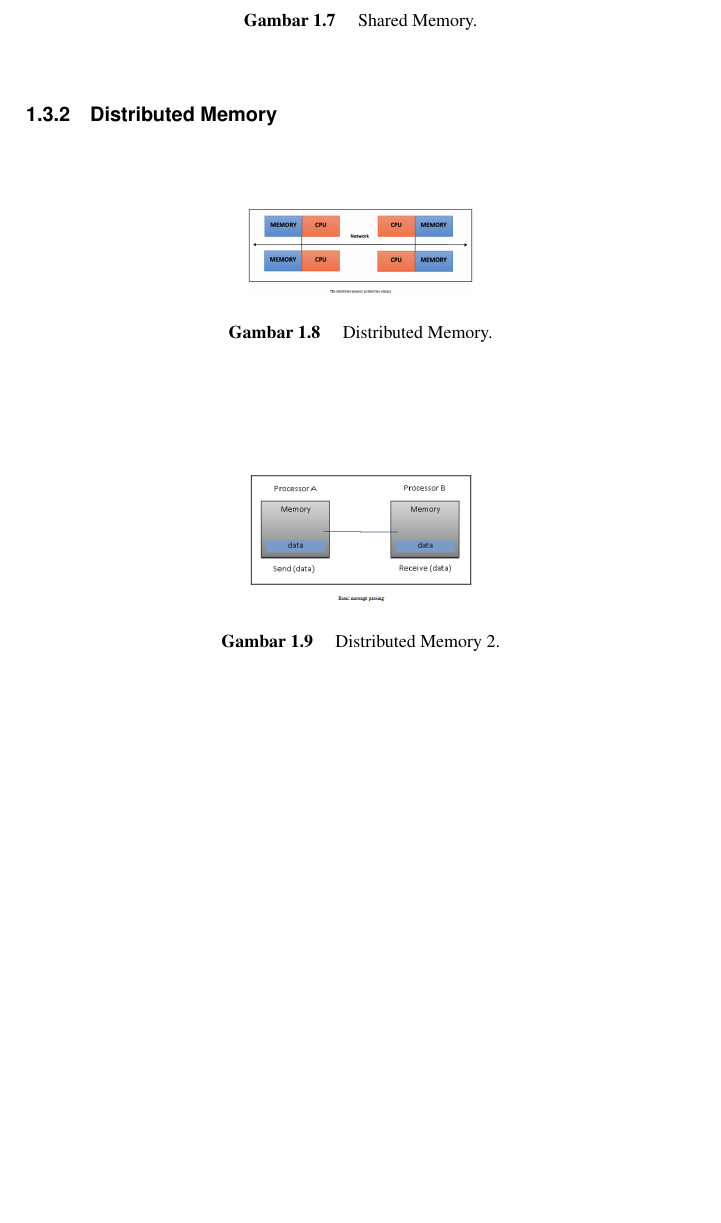
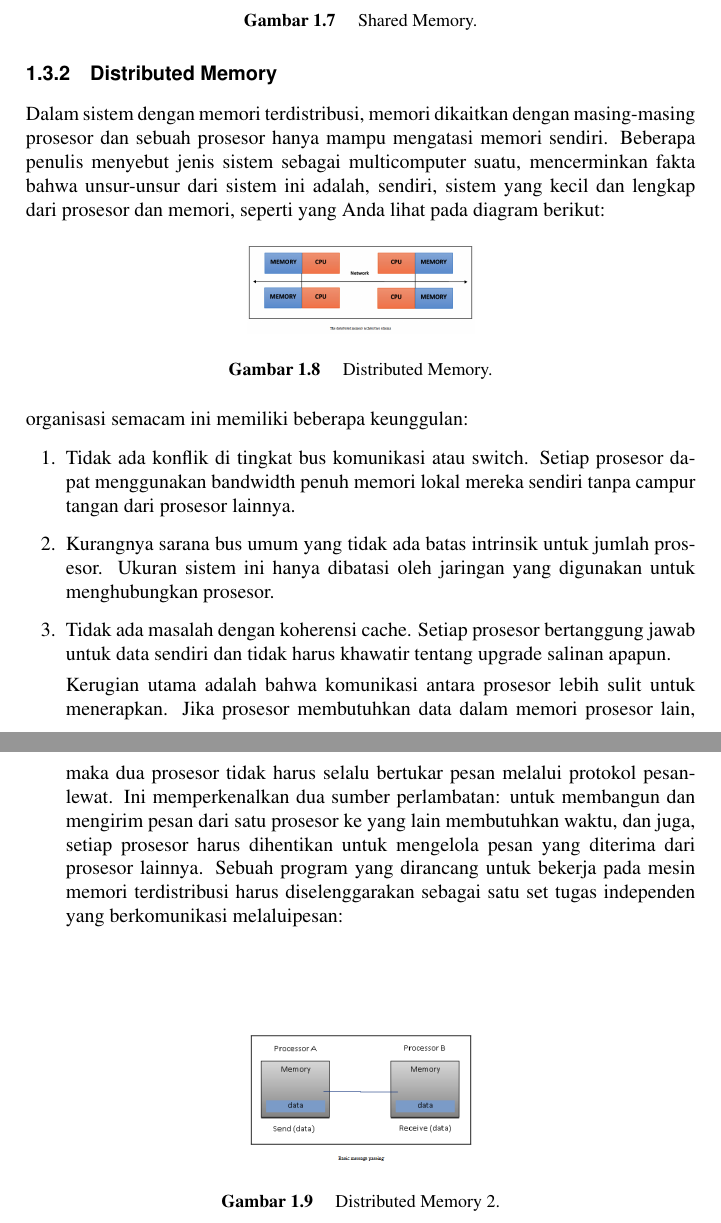
Before and after one commit to divakrishnam/SistemTersebar173A, a LaTeX thesis (main.tex, which reads chapters/chapter1/kelompok2.tex): part of page 31 of 63 before the commit and two parts of pages 31 and 32 of 63 after it, the two joined at a grey line, cut so that both start at the same text, the shorter picture padded with empty space. Compiled offline with pdfLaTeX.

Commit message:
hal 18-19

```diff
--- a/chapters/chapter1/kelompok2.tex
+++ b/chapters/chapter1/kelompok2.tex
@@ -123,12 +123,22 @@ Akses memori dalam sistem memori bersama adalah sebagai berikut :
 \end{figure}
 
 \subsection{Distributed Memory}
-
+ Dalam sistem dengan memori terdistribusi, memori dikaitkan dengan masing-masing prosesor dan sebuah prosesor hanya mampu mengatasi memori sendiri. Beberapa penulis menyebut jenis sistem sebagai multicomputer suatu, mencerminkan fakta bahwa unsur-unsur dari sistem ini adalah, sendiri, sistem yang kecil dan lengkap dari prosesor dan memori, seperti yang Anda lihat pada diagram berikut:
 \begin{figure}[H]
 	\includegraphics[width=4cm]{figures/kelompok2/chapter1/8.png}
 	\centering
 	\caption{Distributed Memory.}
 \end{figure}
+\noindent
+organisasi semacam ini memiliki beberapa keunggulan:
+
+\begin{enumerate}
+	\item Tidak ada konflik di tingkat bus komunikasi atau switch. Setiap prosesor dapat menggunakan bandwidth penuh memori lokal mereka sendiri tanpa campur tangan dari prosesor lainnya.
+	\item Kurangnya sarana bus umum yang tidak ada batas intrinsik untuk jumlah prosesor. Ukuran sistem ini hanya dibatasi oleh jaringan yang digunakan untuk menghubungkan prosesor.
+	\item Tidak ada masalah dengan koherensi cache. Setiap prosesor bertanggung jawab untuk data sendiri dan tidak harus khawatir tentang upgrade salinan apapun.
+
+Kerugian utama adalah bahwa komunikasi antara prosesor lebih sulit untuk menerapkan. Jika prosesor membutuhkan data dalam memori prosesor lain, maka dua prosesor tidak harus selalu bertukar pesan melalui protokol pesan-lewat. Ini memperkenalkan dua sumber perlambatan: untuk membangun dan mengirim pesan dari satu prosesor ke yang lain membutuhkan waktu, dan juga, setiap prosesor harus dihentikan untuk mengelola pesan yang diterima dari prosesor lainnya. Sebuah program yang dirancang untuk bekerja pada mesin memori terdistribusi harus diselenggarakan sebagai satu set tugas independen yang berkomunikasi melaluipesan:
+\end{enumerate}
 
 \begin{figure}[H]
 	\includegraphics[width=4cm]{figures/kelompok2/chapter1/9.png}
```
Also changed, not shown: chapters/chapter1/kelompok2.tex (10 more changed lines).
